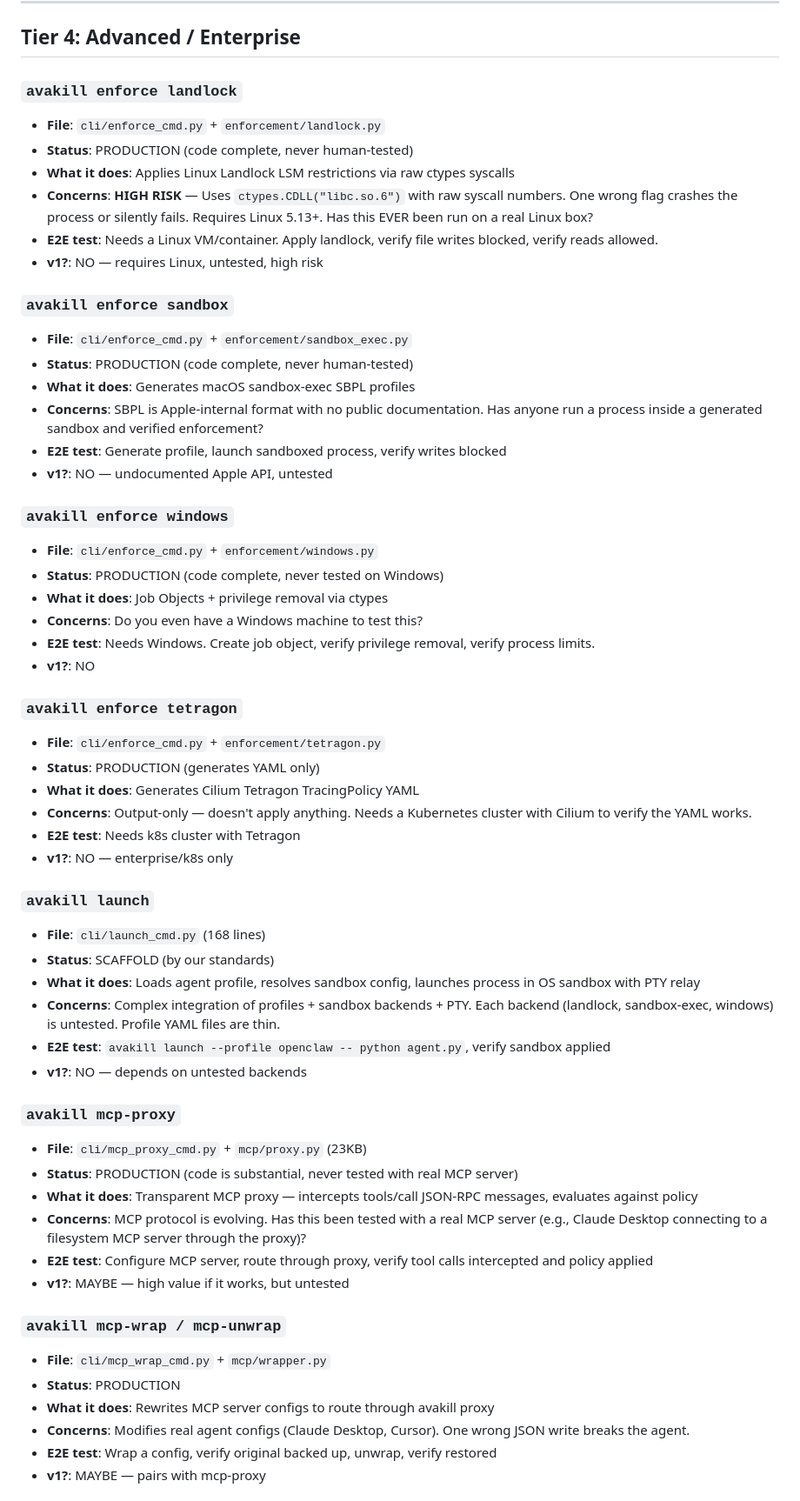
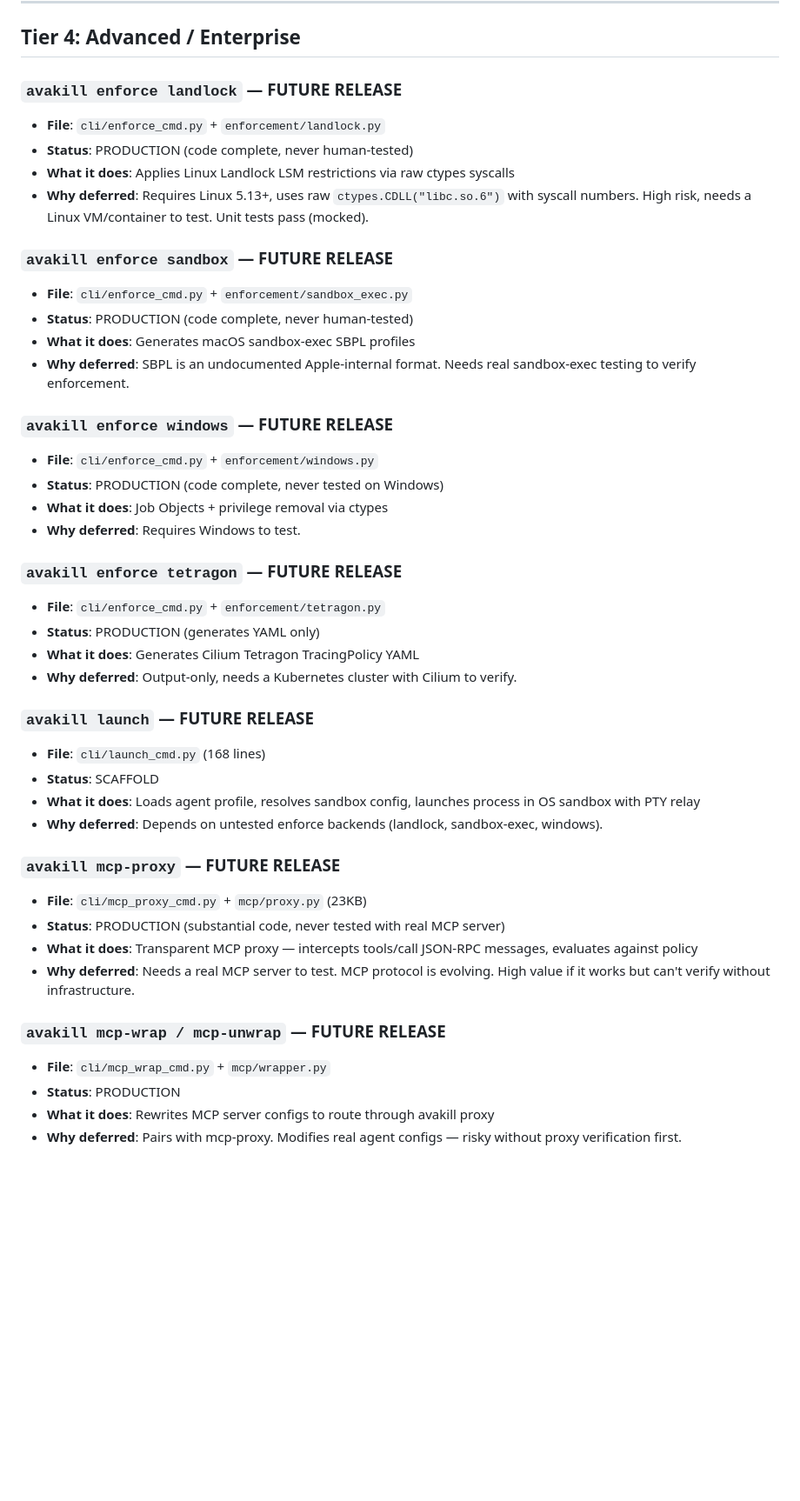
Before and after one commit to log-bell/avakill, a Markdown page: docs/plans/2026-02-21-product-audit-v0.4.0.md, the part around one of its changes. Shown at 87% size. Drawn GitHub-style; blank space fills up the shorter version.

```diff
--- a/docs/plans/2026-02-21-product-audit-v0.4.0.md
+++ b/docs/plans/2026-02-21-product-audit-v0.4.0.md
@@ -473,59 +473,45 @@ Full command-by-command audit of what's production-ready vs. scaffolded. This do
 
 ## Tier 4: Advanced / Enterprise
 
-### `avakill enforce landlock`
+### `avakill enforce landlock` — FUTURE RELEASE
 - **File**: `cli/enforce_cmd.py` + `enforcement/landlock.py`
 - **Status**: PRODUCTION (code complete, never human-tested)
 - **What it does**: Applies Linux Landlock LSM restrictions via raw ctypes syscalls
-- **Concerns**: **HIGH RISK** — Uses `ctypes.CDLL("libc.so.6")` with raw syscall numbers. One wrong flag crashes the process or silently fails. Requires Linux 5.13+. Has this EVER been run on a real Linux box?
-- **E2E test**: Needs a Linux VM/container. Apply landlock, verify file writes blocked, verify reads allowed.
-- **v1?**: NO — requires Linux, untested, high risk
+- **Why deferred**: Requires Linux 5.13+, uses raw `ctypes.CDLL("libc.so.6")` with syscall numbers. High risk, needs a Linux VM/container to test. Unit tests pass (mocked).
 
-### `avakill enforce sandbox`
+### `avakill enforce sandbox` — FUTURE RELEASE
 - **File**: `cli/enforce_cmd.py` + `enforcement/sandbox_exec.py`
 - **Status**: PRODUCTION (code complete, never human-tested)
 - **What it does**: Generates macOS sandbox-exec SBPL profiles
-- **Concerns**: SBPL is Apple-internal format with no public documentation. Has anyone run a process inside a generated sandbox and verified enforcement?
-- **E2E test**: Generate profile, launch sandboxed process, verify writes blocked
-- **v1?**: NO — undocumented Apple API, untested
+- **Why deferred**: SBPL is an undocumented Apple-internal format. Needs real sandbox-exec testing to verify enforcement.
 
-### `avakill enforce windows`
+### `avakill enforce windows` — FUTURE RELEASE
 - **File**: `cli/enforce_cmd.py` + `enforcement/windows.py`
 - **Status**: PRODUCTION (code complete, never tested on Windows)
 - **What it does**: Job Objects + privilege removal via ctypes
-- **Concerns**: Do you even have a Windows machine to test this?
-- **E2E test**: Needs Windows. Create job object, verify privilege removal, verify process limits.
-- **v1?**: NO
+- **Why deferred**: Requires Windows to test.
 
-### `avakill enforce tetragon`
+### `avakill enforce tetragon` — FUTURE RELEASE
 - **File**: `cli/enforce_cmd.py` + `enforcement/tetragon.py`
 - **Status**: PRODUCTION (generates YAML only)
 - **What it does**: Generates Cilium Tetragon TracingPolicy YAML
-- **Concerns**: Output-only — doesn't apply anything. Needs a Kubernetes cluster with Cilium to verify the YAML works.
-- **E2E test**: Needs k8s cluster with Tetragon
-- **v1?**: NO — enterprise/k8s only
+- **Why deferred**: Output-only, needs a Kubernetes cluster with Cilium to verify.
 
-### `avakill launch`
+### `avakill launch` — FUTURE RELEASE
 - **File**: `cli/launch_cmd.py` (168 lines)
-- **Status**: SCAFFOLD (by our standards)
+- **Status**: SCAFFOLD
 - **What it does**: Loads agent profile, resolves sandbox config, launches process in OS sandbox with PTY relay
-- **Concerns**: Complex integration of profiles + sandbox backends + PTY. Each backend (landlock, sandbox-exec, windows) is untested. Profile YAML files are thin.
-- **E2E test**: `avakill launch --profile openclaw -- python agent.py`, verify sandbox applied
-- **v1?**: NO — depends on untested backends
+- **Why deferred**: Depends on untested enforce backends (landlock, sandbox-exec, windows).
 
-### `avakill mcp-proxy`
+### `avakill mcp-proxy` — FUTURE RELEASE
 - **File**: `cli/mcp_proxy_cmd.py` + `mcp/proxy.py` (23KB)
-- **Status**: PRODUCTION (code is substantial, never tested with real MCP server)
+- **Status**: PRODUCTION (substantial code, never tested with real MCP server)
 - **What it does**: Transparent MCP proxy — intercepts tools/call JSON-RPC messages, evaluates against policy
-- **Concerns**: MCP protocol is evolving. Has this been tested with a real MCP server (e.g., Claude Desktop connecting to a filesystem MCP server through the proxy)?
-- **E2E test**: Configure MCP server, route through proxy, verify tool calls intercepted and policy applied
-- **v1?**: MAYBE — high value if it works, but untested
+- **Why deferred**: Needs a real MCP server to test. MCP protocol is evolving. High value if it works but can't verify without infrastructure.
 
-### `avakill mcp-wrap / mcp-unwrap`
+### `avakill mcp-wrap / mcp-unwrap` — FUTURE RELEASE
 - **File**: `cli/mcp_wrap_cmd.py` + `mcp/wrapper.py`
 - **Status**: PRODUCTION
 - **What it does**: Rewrites MCP server configs to route through avakill proxy
-- **Concerns**: Modifies real agent configs (Claude Desktop, Cursor). One wrong JSON write breaks the agent.
-- **E2E test**: Wrap a config, verify original backed up, unwrap, verify restored
-- **v1?**: MAYBE — pairs with mcp-proxy
+- **Why deferred**: Pairs with mcp-proxy. Modifies real agent configs — risky without proxy verification first.
 
```
Also changed, not shown: other parts of docs/plans/2026-02-21-product-audit-v0.4.0.md (+30 -34 lines).
